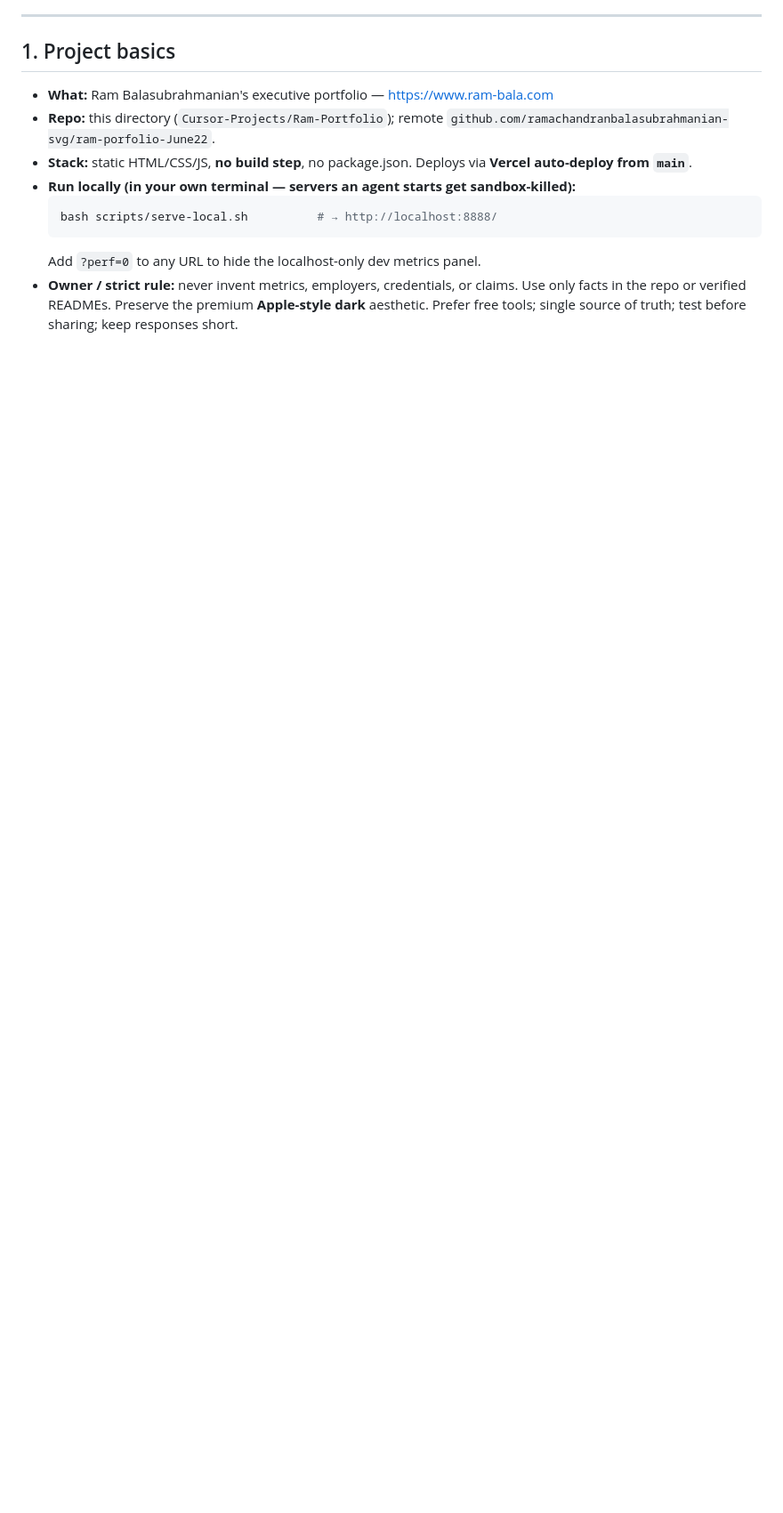
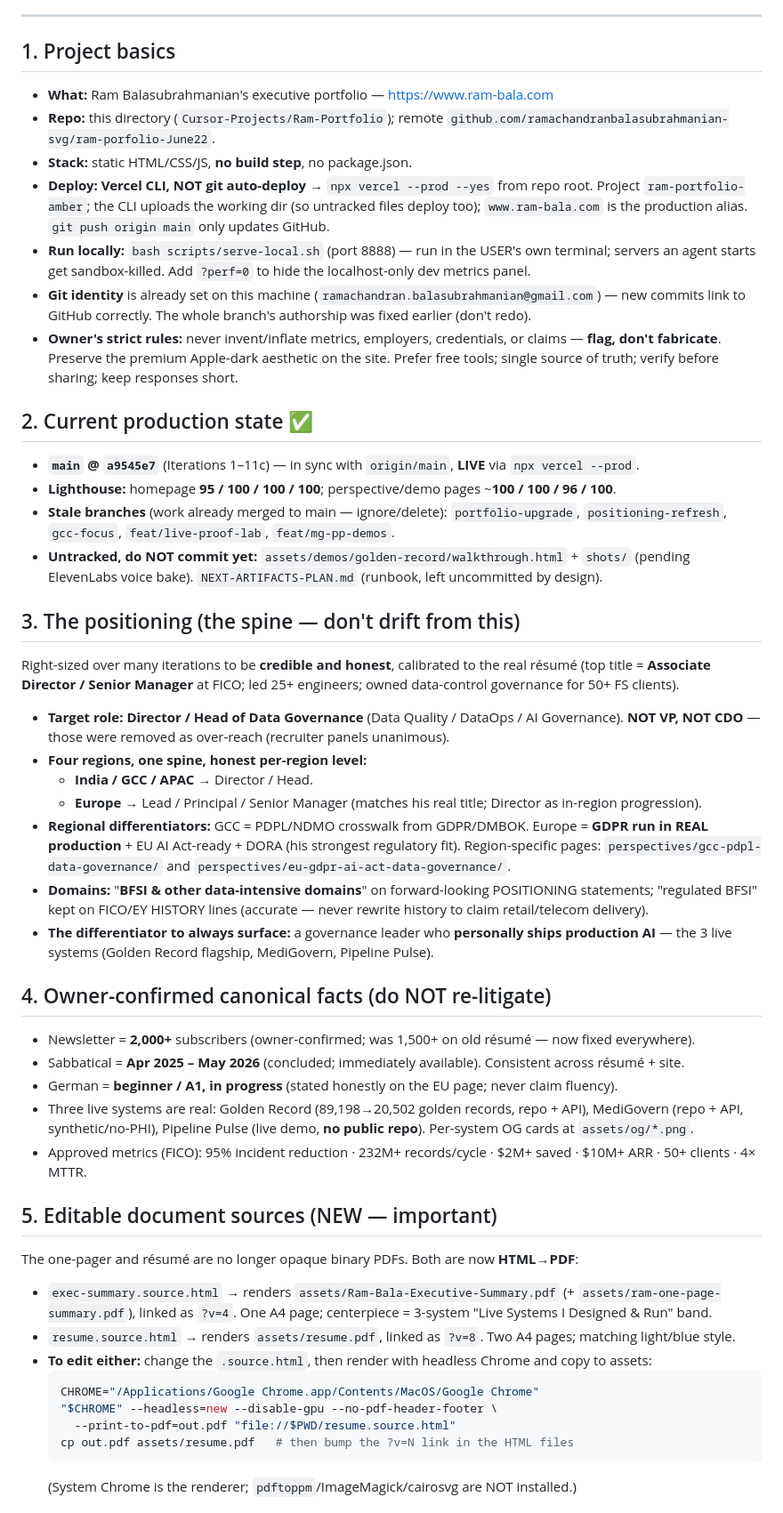
Before and after one commit to ramachandranbalasubrahmanian-svg/ram-porfolio-June22, a Markdown page: HANDOFF.md, the part around one of its changes. Shown at 89% size. Drawn GitHub-style; blank space fills up the shorter version.

````diff
--- a/HANDOFF.md
+++ b/HANDOFF.md
@@ -7,11 +7,45 @@ _Last updated: 2026-06-26. This file lets a fresh Claude Code / Cursor session r
 ## 1. Project basics
 - **What:** Ram Balasubrahmanian's executive portfolio — https://www.ram-bala.com
 - **Repo:** this directory (`Cursor-Projects/Ram-Portfolio`); remote `github.com/ramachandranbalasubrahmanian-svg/ram-porfolio-June22`.
-- **Stack:** static HTML/CSS/JS, **no build step**, no package.json. Deploys via **Vercel auto-deploy from `main`**.
-- **Run locally (in your own terminal — servers an agent starts get sandbox-killed):**
+- **Stack:** static HTML/CSS/JS, **no build step**, no package.json.
+- **Deploy:** **Vercel CLI, NOT git auto-deploy** → `npx vercel --prod --yes` from repo root. Project `ram-portfolio-amber`; the CLI uploads the working dir (so untracked files deploy too); `www.ram-bala.com` is the production alias. `git push origin main` only updates GitHub.
+- **Run locally:** `bash scripts/serve-local.sh` (port 8888) — run in the USER's own terminal; servers an agent starts get sandbox-killed. Add `?perf=0` to hide the localhost-only dev metrics panel.
+- **Git identity** is already set on this machine (`ramachandran.balasubrahmanian@gmail.com`) — new commits link to GitHub correctly. The whole branch's authorship was fixed earlier (don't redo).
+- **Owner's strict rules:** never invent/inflate metrics, employers, credentials, or claims — **flag, don't fabricate**. Preserve the premium Apple-dark aesthetic on the site. Prefer free tools; single source of truth; verify before sharing; keep responses short.
+
+## 2. Current production state ✅
+- **`main` @ `a9545e7`** (Iterations 1–11c) — in sync with `origin/main`, **LIVE** via `npx vercel --prod`.
+- **Lighthouse:** homepage **95 / 100 / 100 / 100**; perspective/demo pages ~**100 / 100 / 96 / 100**.
+- **Stale branches** (work already merged to main — ignore/delete): `portfolio-upgrade`, `positioning-refresh`, `gcc-focus`, `feat/live-proof-lab`, `feat/mg-pp-demos`.
+- **Untracked, do NOT commit yet:** `assets/demos/golden-record/walkthrough.html` + `shots/` (pending ElevenLabs voice bake). `NEXT-ARTIFACTS-PLAN.md` (runbook, left uncommitted by design).
+
+## 3. The positioning (the spine — don't drift from this)
+Right-sized over many iterations to be **credible and honest**, calibrated to the real résumé (top title = **Associate Director / Senior Manager** at FICO; led 25+ engineers; owned data-control governance for 50+ FS clients).
+- **Target role:** **Director / Head of Data Governance** (Data Quality / DataOps / AI Governance). **NOT VP, NOT CDO** — those were removed as over-reach (recruiter panels unanimous).
+- **Four regions, one spine, honest per-region level:**
+  - **India / GCC / APAC →** Director / Head.
+  - **Europe →** Lead / Principal / Senior Manager (matches his real title; Director as in-region progression).
+- **Regional differentiators:** GCC = PDPL/NDMO crosswalk from GDPR/DMBOK. Europe = **GDPR run in REAL production** + EU AI Act-ready + DORA (his strongest regulatory fit). Region-specific pages: `perspectives/gcc-pdpl-data-governance/` and `perspectives/eu-gdpr-ai-act-data-governance/`.
+- **Domains:** "**BFSI & other data-intensive domains**" on forward-looking POSITIONING statements; "regulated BFSI" kept on FICO/EY HISTORY lines (accurate — never rewrite history to claim retail/telecom delivery).
+- **The differentiator to always surface:** a governance leader who **personally ships production AI** — the 3 live systems (Golden Record flagship, MediGovern, Pipeline Pulse).
+
+## 4. Owner-confirmed canonical facts (do NOT re-litigate)
+- Newsletter = **2,000+** subscribers (owner-confirmed; was 1,500+ on old résumé — now fixed everywhere).
+- Sabbatical = **Apr 2025 – May 2026** (concluded; immediately available). Consistent across résumé + site.
+- German = **beginner / A1, in progress** (stated honestly on the EU page; never claim fluency).
+- Three live systems are real: Golden Record (89,198→20,502 golden records, repo + API), MediGovern (repo + API, synthetic/no-PHI), Pipeline Pulse (live demo, **no public repo**). Per-system OG cards at `assets/og/*.png`.
+- Approved metrics (FICO): 95% incident reduction · 232M+ records/cycle · $2M+ saved · $10M+ ARR · 50+ clients · 4× MTTR.
+
+## 5. Editable document sources (NEW — important)
+The one-pager and résumé are no longer opaque binary PDFs. Both are now **HTML→PDF**:
+- `exec-summary.source.html` → renders `assets/Ram-Bala-Executive-Summary.pdf` (+ `assets/ram-one-page-summary.pdf`), linked as `?v=4`. One A4 page; centerpiece = 3-system "Live Systems I Designed & Run" band.
+- `resume.source.html` → renders `assets/resume.pdf`, linked as `?v=8`. Two A4 pages; matching light/blue style.
+- **To edit either:** change the `.source.html`, then render with headless Chrome and copy to assets:
   ```bash
-  bash scripts/serve-local.sh          # → http://localhost:8888/
+  CHROME="/Applications/Google Chrome.app/Contents/MacOS/Google Chrome"
+  "$CHROME" --headless=new --disable-gpu --no-pdf-header-footer \
+    --print-to-pdf=out.pdf "file://$PWD/resume.source.html"
+  cp out.pdf assets/resume.pdf   # then bump the ?v=N link in the HTML files
   ```
-  Add `?perf=0` to any URL to hide the localhost-only dev metrics panel.
-- **Owner / strict rule:** never invent metrics, employers, credentials, or claims. Use only facts in the repo or verified READMEs. Preserve the premium **Apple-style dark** aesthetic. Prefer free tools; single source of truth; test before sharing; keep responses short.
+  (System Chrome is the renderer; `pdftoppm`/ImageMagick/cairosvg are NOT installed.)
 
````
Also changed, not shown: other parts of HANDOFF.md (+15 -77 lines).
